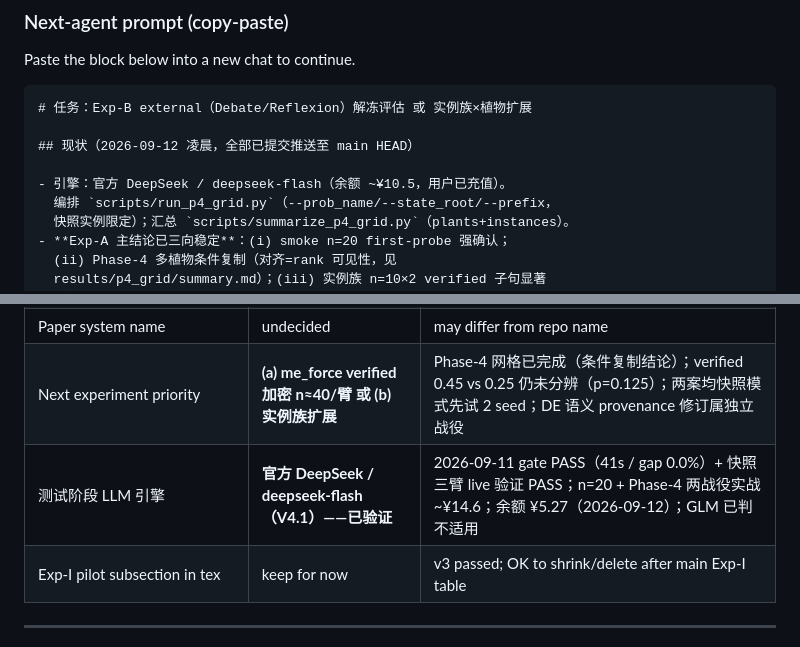
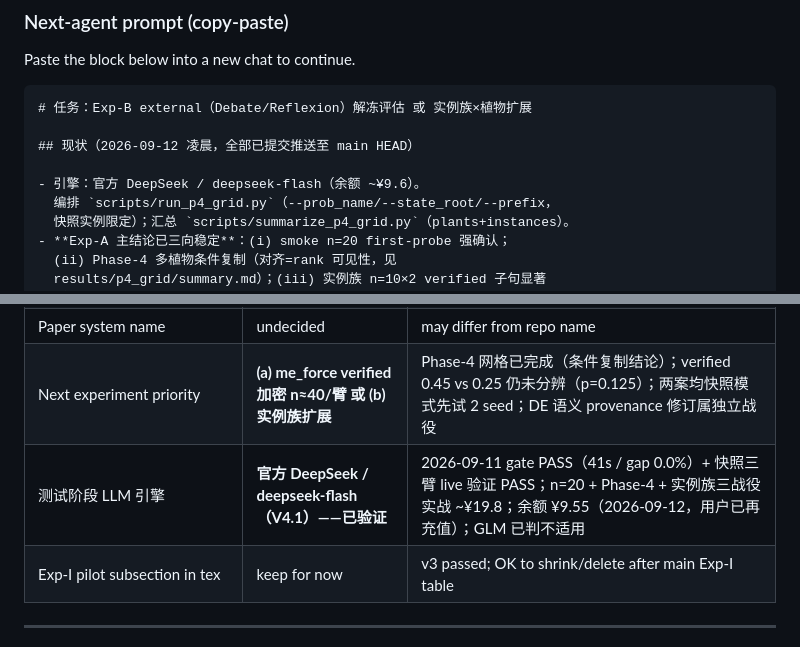
Before and after one commit to pengkangzhen/fsm-stackelberg, a Markdown page: HANDOVER.md, 2 parts joined by grey strips. GitHub-like rendering.

```diff
--- a/HANDOVER.md
+++ b/HANDOVER.md
@@ -422,7 +422,7 @@ Paste the block below into a new chat to continue.
 
 ## 现状（2026-09-12 凌晨，全部已提交推送至 main HEAD）
 
-- 引擎：官方 DeepSeek / deepseek-flash（余额 ~¥10.5，用户已充值）。
+- 引擎：官方 DeepSeek / deepseek-flash（余额 ~¥9.6）。
   编排 `scripts/run_p4_grid.py`（--prob_name/--state_root/--prefix，
   快照实例限定）；汇总 `scripts/summarize_p4_grid.py`（plants+instances）。
 - **Exp-A 主结论已三向稳定**：(i) smoke n=20 first-probe 强确认；
@@ -710,7 +710,7 @@ a definitive prop validation, until larger \(n\) / multi-plant replication.
 | Target venue | undecided | EJOR / C&OR vs agent venue vs EAAI |
 | Paper system name | undecided | may differ from repo name |
 | Next experiment priority | **(a) me_force verified 加密 n≈40/臂 或 (b) 实例族扩展** | Phase-4 网格已完成（条件复制结论）；verified 0.45 vs 0.25 仍未分辨（p=0.125）；两案均快照模式先试 2 seed；DE 语义 provenance 修订属独立战役 |
-| 测试阶段 LLM 引擎 | **官方 DeepSeek / deepseek-flash（V4.1）——已验证** | 2026-09-11 gate PASS（41s / gap 0.0%）+ 快照三臂 live 验证 PASS；n=20 + Phase-4 两战役实战 ~¥14.6；余额 ¥5.27（2026-09-12）；GLM 已判不适用 |
+| 测试阶段 LLM 引擎 | **官方 DeepSeek / deepseek-flash（V4.1）——已验证** | 2026-09-11 gate PASS（41s / gap 0.0%）+ 快照三臂 live 验证 PASS；n=20 + Phase-4 + 实例族三战役实战 ~¥19.8；余额 ¥9.55（2026-09-12，用户已再充值）；GLM 已判不适用 |
 | Exp-I pilot subsection in tex | keep for now | v3 passed; OK to shrink/delete after main Exp-I table |
 
 ---
```
Also changed, not shown: other parts of HANDOVER.md (+1 -1 lines).
